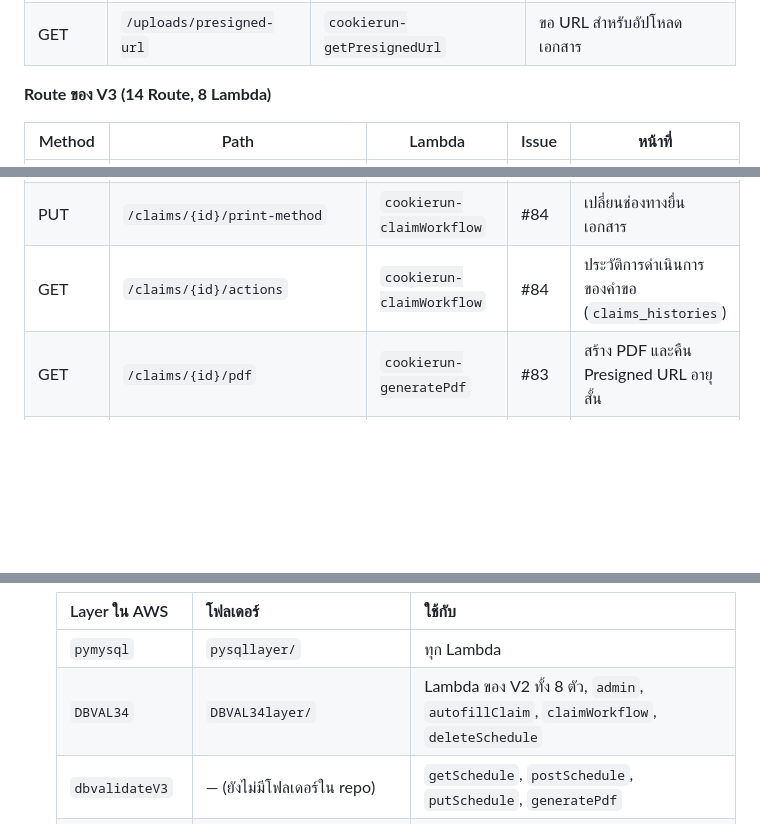
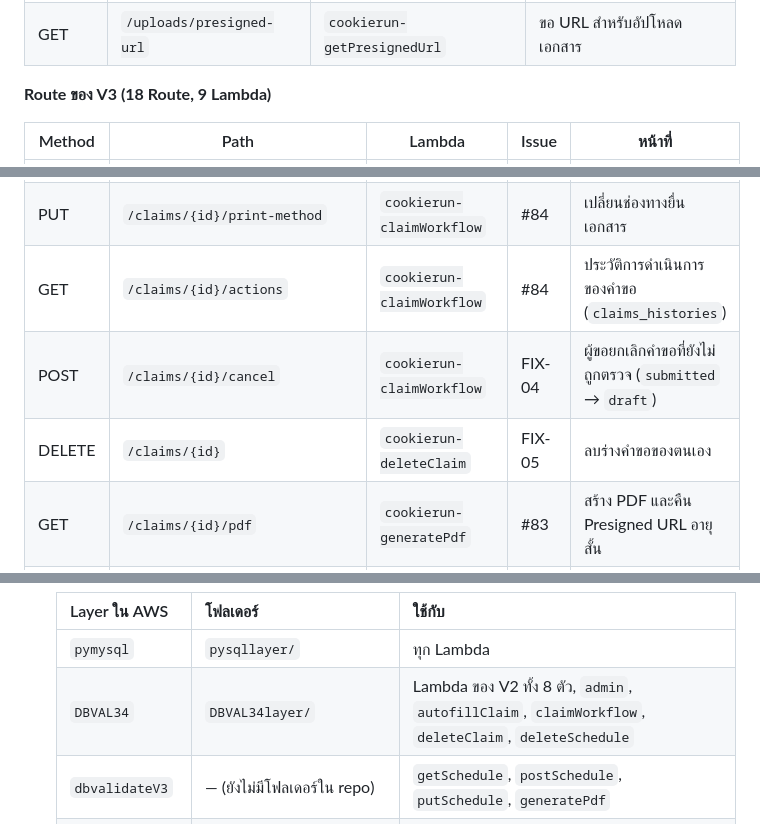
Before and after one commit to Nantapoparm/CS_361_cookierun, a Markdown page: README.md, 3 parts joined by grey strips. GitHub-like rendering; blank space fills up the shorter version.

```diff
--- a/README.md
+++ b/README.md
@@ -251,7 +251,7 @@ Base URL: `https://39eee8bl4b.execute-api.us-east-1.amazonaws.com`
 | POST | `/claims/{id}/submit` | `cookierun-submitClaim` | ยื่นคำขอ |
 | GET | `/uploads/presigned-url` | `cookierun-getPresignedUrl` | ขอ URL สำหรับอัปโหลดเอกสาร |
 
-**Route ของ V3 (14 Route, 8 Lambda)**
+**Route ของ V3 (18 Route, 9 Lambda)**
 
 | Method | Path | Lambda | Issue | หน้าที่ |
 |---|---|---|---|---|
@@ -262,6 +262,8 @@ Base URL: `https://39eee8bl4b.execute-api.us-east-1.amazonaws.com`
 | POST | `/claims/autofill` | `cookierun-autofillClaim` | #82 | สร้างร่างคำขอจากปฏิทิน (1 รายวิชา ต่อ 1 เดือน) |
 | PUT | `/claims/{id}/print-method` | `cookierun-claimWorkflow` | #84 | เปลี่ยนช่องทางยื่นเอกสาร |
 | GET | `/claims/{id}/actions` | `cookierun-claimWorkflow` | #84 | ประวัติการดำเนินการของคำขอ (`claims_histories`) |
+| POST | `/claims/{id}/cancel` | `cookierun-claimWorkflow` | FIX-04 | ผู้ขอยกเลิกคำขอที่ยังไม่ถูกตรวจ (`submitted` → `draft`) |
+| DELETE | `/claims/{id}` | `cookierun-deleteClaim` | FIX-05 | ลบร่างคำขอของตนเอง |
 | GET | `/claims/{id}/pdf` | `cookierun-generatePdf` | #83 | สร้าง PDF และคืน Presigned URL อายุสั้น |
 | GET | `/admin/claims` | `cookierun-admin` | #84 | รายการคำขอทั้งหมด กรอง/ค้นหาได้ พร้อมจำนวนตามสถานะ |
 | GET | `/admin/claims/{id}` | `cookierun-admin` | #84 | รายละเอียดคำขอสำหรับตรวจ |
@@ -342,7 +346,7 @@ API_ID=39eee8bl4b bash backend/api/scripts/bind-lambdas.sh    # import openapi.y
    | Layer ใน AWS | โฟลเดอร์ | ใช้กับ |
    |---|---|---|
    | `pymysql` | `pysqllayer/` | ทุก Lambda |
-   | `DBVAL34` | `DBVAL34layer/` | Lambda ของ V2 ทั้ง 8 ตัว, `admin`, `autofillClaim`, `claimWorkflow`, `deleteSchedule` |
+   | `DBVAL34` | `DBVAL34layer/` | Lambda ของ V2 ทั้ง 8 ตัว, `admin`, `autofillClaim`, `claimWorkflow`, `deleteClaim`, `deleteSchedule` |
    | `dbvalidateV3` | — (ยังไม่มีโฟลเดอร์ใน repo) | `getSchedule`, `postSchedule`, `putSchedule`, `generatePdf` |
    | `pdf-libs-py314` | `pdflayer/` | `generatePdf` |
    | `Assets` | `Asettslayer/` (ฟอนต์ Sarabun และแม่แบบ PDF) | `generatePdf` |
```
Also changed, not shown: other parts of README.md (+9 -7 lines), backend/README.md (+2 -2 lines), docs/api-design.md (+11 -6 lines).
